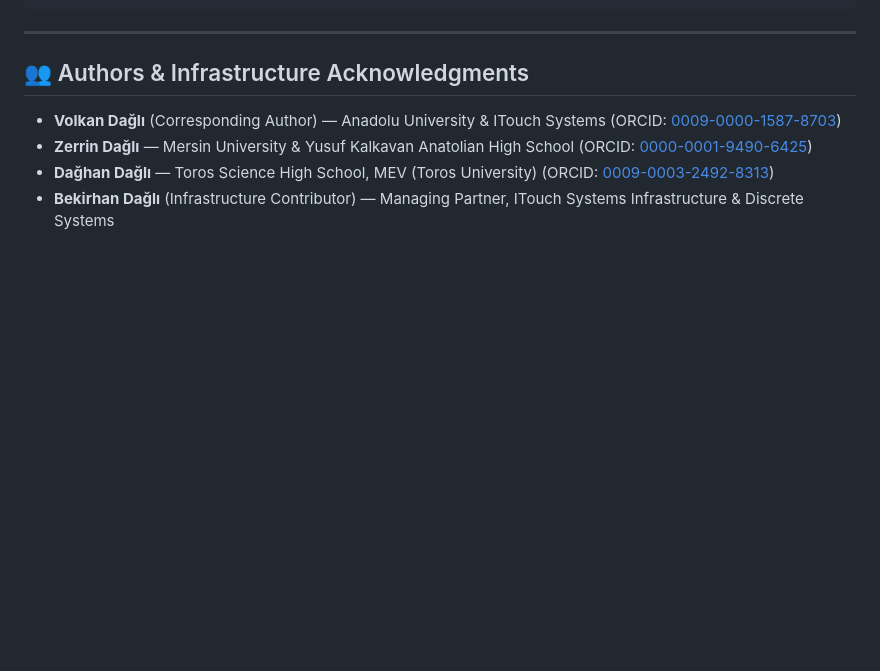
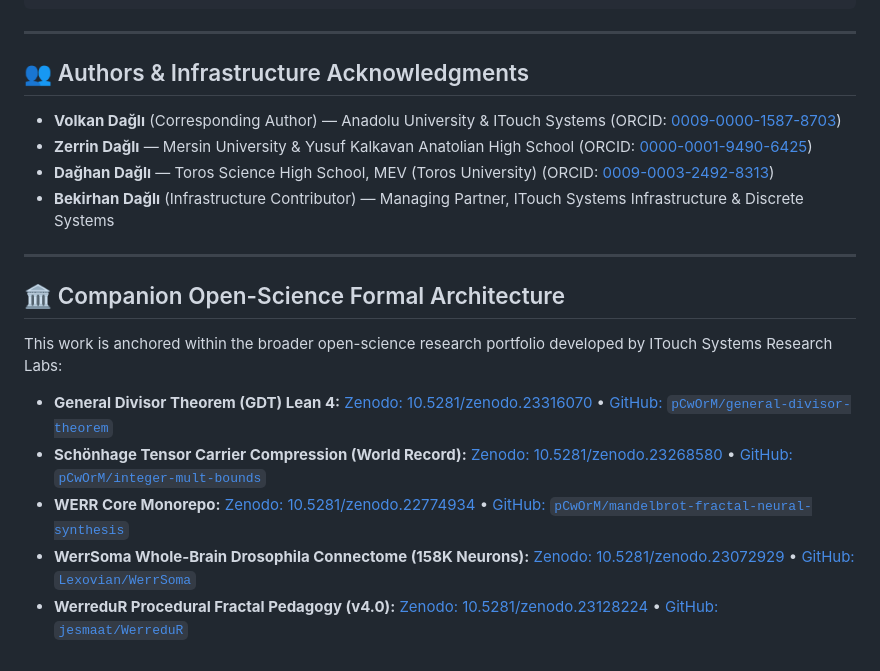
Before and after one commit to pCwOrM/niemeier-a8-umbral-moonshine, a Markdown page: README.md, the part around one of its changes. Rendered like a GitHub page; blank space fills up the shorter version.

Commit message:
docs: add companion ecosystem badges and cross-verification architecture

```diff
--- a/README.md
+++ b/README.md
@@ -103,3 +108,14 @@ Expected output:
 * **Zerrin Dağlı** — Mersin University & Yusuf Kalkavan Anatolian High School (ORCID: [0000-0001-9490-6425](https://orcid.org/0000-0001-9490-6425))
 * **Dağhan Dağlı** — Toros Science High School, MEV (Toros University) (ORCID: [0009-0003-2492-8313](https://orcid.org/0009-0003-2492-8313))
 * **Bekirhan Dağlı** (Infrastructure Contributor) — Managing Partner, ITouch Systems Infrastructure & Discrete Systems
+
+---
+
+## 🏛️ Companion Open-Science Formal Architecture
+
+This work is anchored within the broader open-science research portfolio developed by ITouch Systems Research Labs:
+* **General Divisor Theorem (GDT) Lean 4:** [Zenodo: 10.5281/zenodo.23316070](https://doi.org/10.5281/zenodo.23316070) • [GitHub: `pCwOrM/general-divisor-theorem`](https://github.com/pCwOrM/general-divisor-theorem)
+* **Schönhage Tensor Carrier Compression (World Record):** [Zenodo: 10.5281/zenodo.23268580](https://doi.org/10.5281/zenodo.23268580) • [GitHub: `pCwOrM/integer-mult-bounds`](https://github.com/pCwOrM/integer-mult-bounds)
+* **WERR Core Monorepo:** [Zenodo: 10.5281/zenodo.22774934](https://doi.org/10.5281/zenodo.22774934) • [GitHub: `pCwOrM/mandelbrot-fractal-neural-synthesis`](https://github.com/pCwOrM/mandelbrot-fractal-neural-synthesis)
+* **WerrSoma Whole-Brain Drosophila Connectome (158K Neurons):** [Zenodo: 10.5281/zenodo.23072929](https://doi.org/10.5281/zenodo.23072929) • [GitHub: `Lexovian/WerrSoma`](https://github.com/Lexovian/WerrSoma)
+* **WerreduR Procedural Fractal Pedagogy (v4.0):** [Zenodo: 10.5281/zenodo.23128224](https://doi.org/10.5281/zenodo.23128224) • [GitHub: `jesmaat/WerreduR`](https://github.com/jesmaat/WerreduR)
```
Also changed, not shown: other parts of README.md (+5 -0 lines).
